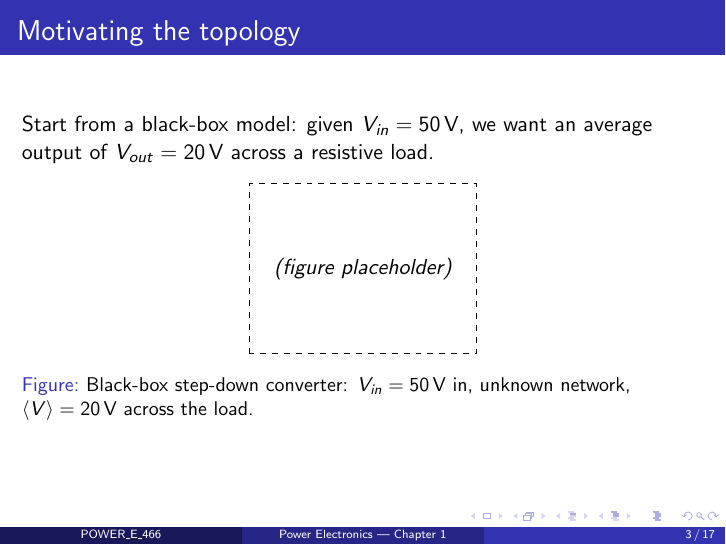
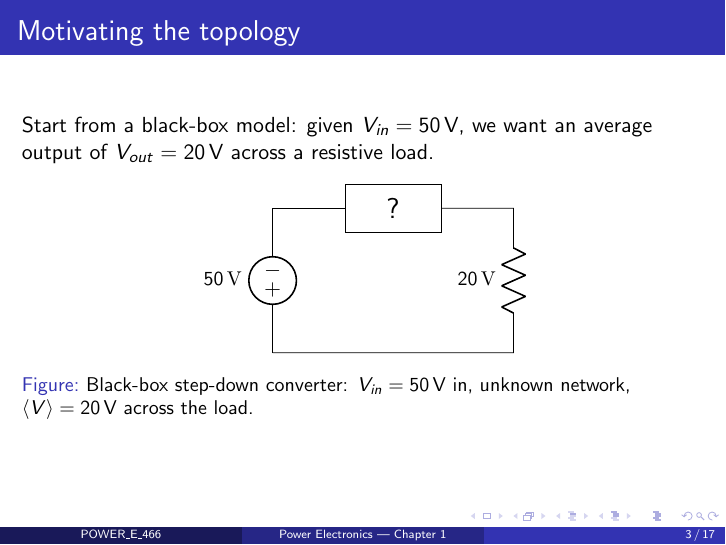
Before and after one commit to np4X/My_worldvibewebs, LaTeX slides (POWER_E_466/Chapter_01/notes.tex): page 3 of 17. Compiled offline with pdfLaTeX.

Commit message:
Fill in the black-box figure in "Motivating the topology"
Replaces the blank placeholder with a native circuitikz drawing:
50V source into an unlabeled black box, driving a 20V load. Using
circuitikz here (rather than an embedded PNG) since it's a simple
self-contained schematic that's easy to keep in the .tex source.

Co-Authored-By: Claude Sonnet 5 <noreply@anthropic.com>

```diff
--- a/POWER_E_466/Chapter_01/notes.tex
+++ b/POWER_E_466/Chapter_01/notes.tex
@@ -4,6 +4,7 @@
 \usepackage{amsmath,amssymb}
 \usepackage{graphicx}
 \usepackage{tikz}
+\usepackage[american voltages]{circuitikz}
 
 % Blank placeholder for a figure that will later be replaced with a real
 % circuit diagram (drawio export) or a scan from the source notes.
@@ -36,7 +37,20 @@ The buck converter is a DC-DC converter that steps down voltage
 Start from a black-box model: given $V_{in} = 50\,\text{V}$, we want an
 average output of $V_{out} = 20\,\text{V}$ across a resistive load.
 
-\blankfig[4cm]{3cm}{Black-box step-down converter: $V_{in}=50\,\text{V}$ in, unknown network, $\langle V \rangle = 20\,\text{V}$ across the load.}
+\begin{figure}[h!]
+  \centering
+  \begin{circuitikz}[scale=0.85, every node/.style={font=\small}]
+    \draw (0,0)
+      to[V, l=$50\,\mathrm{V}$] (0,3)
+      -- (1.5,3);
+    \draw (1.5,2.5) rectangle (3.5,3.5);
+    \node at (2.5,3) {\Large ?};
+    \draw (3.5,3) -- (5,3)
+      to[R, l_=$20\,\mathrm{V}$] (5,0)
+      -- (0,0);
+  \end{circuitikz}
+  \caption{\small Black-box step-down converter: $V_{in}=50\,\text{V}$ in, unknown network, $\langle V \rangle = 20\,\text{V}$ across the load.}
+\end{figure}
 \end{frame}
 
 \begin{frame}{Ideal switch model}
```
